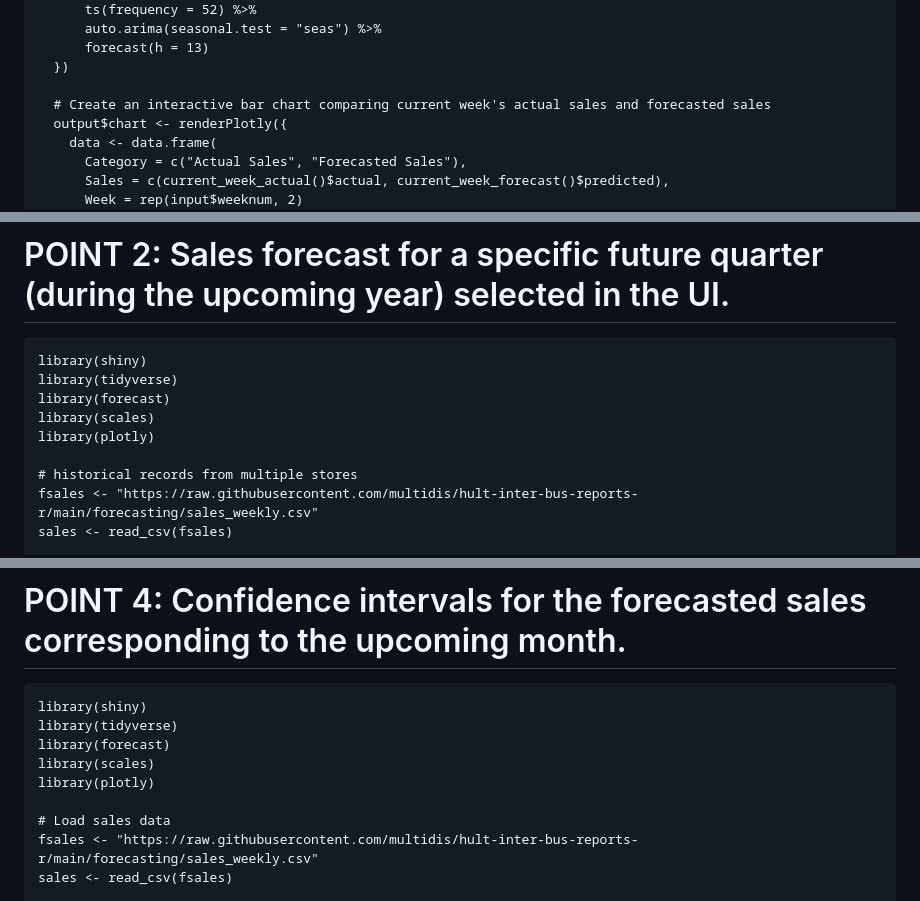
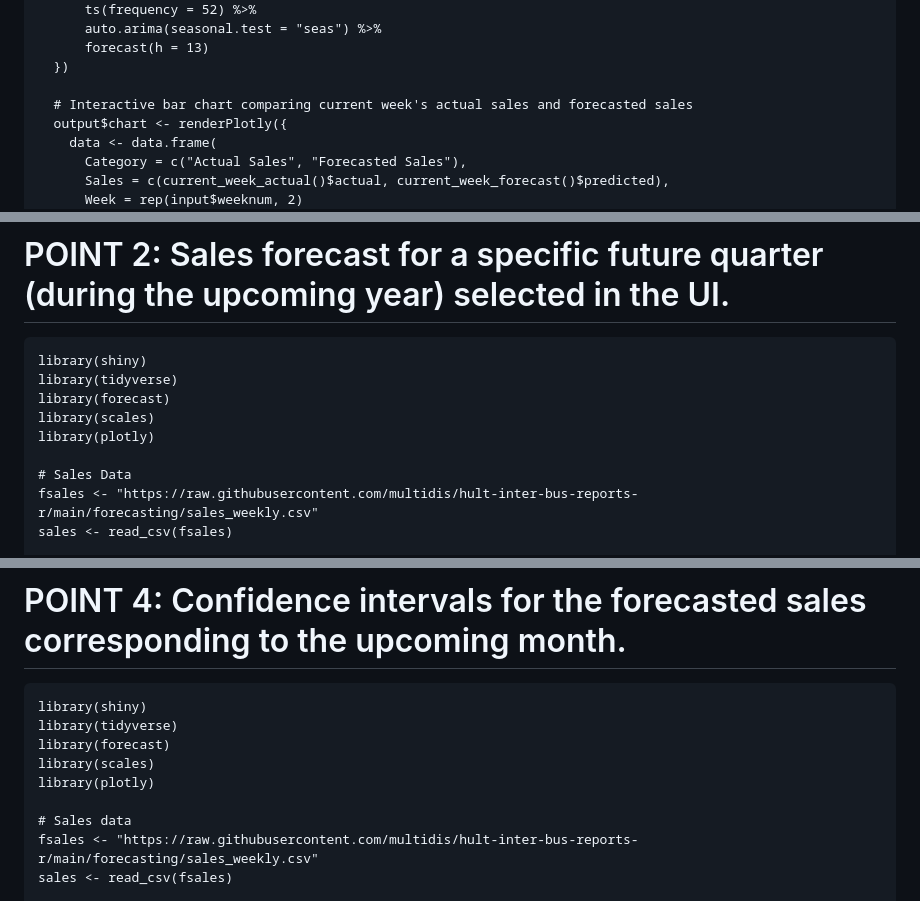
Before and after one commit to sarafurlani/R-Individual-Assignment-, a Markdown page: README.md, 3 parts joined by grey strips. GitHub-like rendering.

```diff
--- a/README.md
+++ b/README.md
@@ -75,7 +75,7 @@ server <- function(input, output) {
       forecast(h = 13)
   })
 
-  # Create an interactive bar chart comparing current week's actual sales and forecasted sales
+  # Interactive bar chart comparing current week's actual sales and forecasted sales
   output$chart <- renderPlotly({
     data <- data.frame(
       Category = c("Actual Sales", "Forecasted Sales"),
@@ -107,7 +107,7 @@ library(forecast)
 library(scales)
 library(plotly)
 
-# historical records from multiple stores
+# Sales Data
 fsales <- "https://raw.githubusercontent.com/multidis/hult-inter-bus-reports-r/main/forecasting/sales_weekly.csv"
 sales <- read_csv(fsales)
 
@@ -341,7 +339,7 @@ library(forecast)
 library(scales)
 library(plotly)
 
-# Load sales data
+# Sales data
 fsales <- "https://raw.githubusercontent.com/multidis/hult-inter-bus-reports-r/main/forecasting/sales_weekly.csv"
 sales <- read_csv(fsales)
 
```
Also changed, not shown: other parts of README.md (+29 -31 lines).
